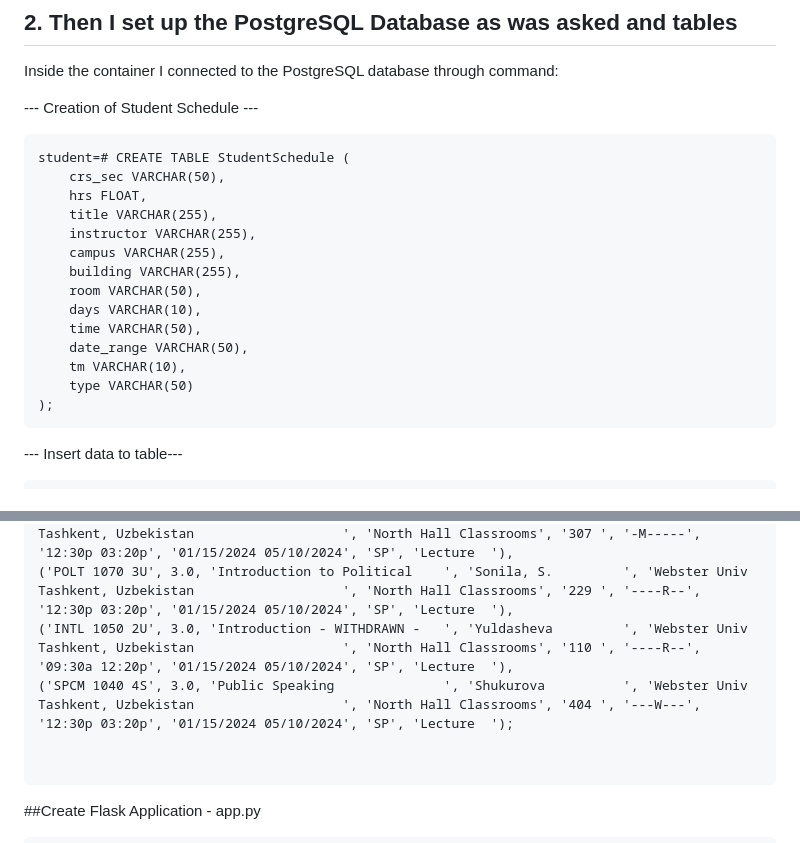
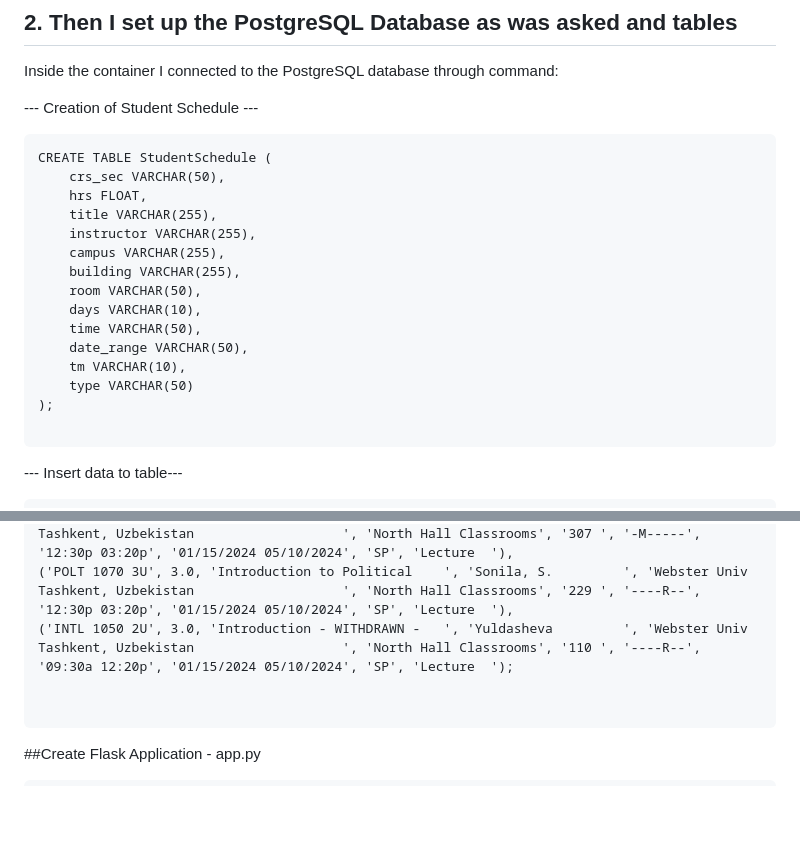
Before and after one commit to KamilaOtabekova/Mini-project-of-Kamila-Otabekova, a Markdown page: README.md, 2 parts joined by grey strips. GitHub-like rendering; blank space fills up the shorter version.

````diff
--- a/README.md
+++ b/README.md
@@ -31,7 +31,7 @@ Inside the container I connected to the PostgreSQL database through command:
 
 --- Creation of Student Schedule ---
 ```
-student=# CREATE TABLE StudentSchedule (
+CREATE TABLE StudentSchedule (
     crs_sec VARCHAR(50),
     hrs FLOAT,
     title VARCHAR(255),
@@ -45,6 +45,7 @@ student=# CREATE TABLE StudentSchedule (
     tm VARCHAR(10),
     type VARCHAR(50)
 );
+
 ```
 --- Insert data to table---
 ```
@@ -58,8 +59,7 @@ INSERT INTO StudentSchedule (crs_sec, hrs, title, instructor, campus, building,
 ('COSC 2810 3T', 3.0, 'Systems Analysis and Design  ', 'Artikov, R         ', 'Webster Univ Tashkent, Uzbekistan                   ', 'North Hall Classrooms', '115 ', '-M-----', '03:30p 06:20p', '01/15/2024 05/10/2024', 'SP', 'Lecture  '),
 ('COSC 1570 2T', 3.0, 'Mathematics for Computer     ', 'Nacional           ', 'Webster Univ Tashkent, Uzbekistan                   ', 'North Hall Classrooms', '307 ', '-M-----', '12:30p 03:20p', '01/15/2024 05/10/2024', 'SP', 'Lecture  '),
 ('POLT 1070 3U', 3.0, 'Introduction to Political    ', 'Sonila, S.         ', 'Webster Univ Tashkent, Uzbekistan                   ', 'North Hall Classrooms', '229 ', '----R--', '12:30p 03:20p', '01/15/2024 05/10/2024', 'SP', 'Lecture  '),
-('INTL 1050 2U', 3.0, 'Introduction - WITHDRAWN -   ', 'Yuldasheva         ', 'Webster Univ Tashkent, Uzbekistan                   ', 'North Hall Classrooms', '110 ', '----R--', '09:30a 12:20p', '01/15/2024 05/10/2024', 'SP', 'Lecture  '),
-('SPCM 1040 4S', 3.0, 'Public Speaking              ', 'Shukurova          ', 'Webster Univ Tashkent, Uzbekistan                   ', 'North Hall Classrooms', '404 ', '---W---', '12:30p 03:20p', '01/15/2024 05/10/2024', 'SP', 'Lecture  ');
+('INTL 1050 2U', 3.0, 'Introduction - WITHDRAWN -   ', 'Yuldasheva         ', 'Webster Univ Tashkent, Uzbekistan                   ', 'North Hall Classrooms', '110 ', '----R--', '09:30a 12:20p', '01/15/2024 05/10/2024', 'SP', 'Lecture  ');
 
 
 ```
````
